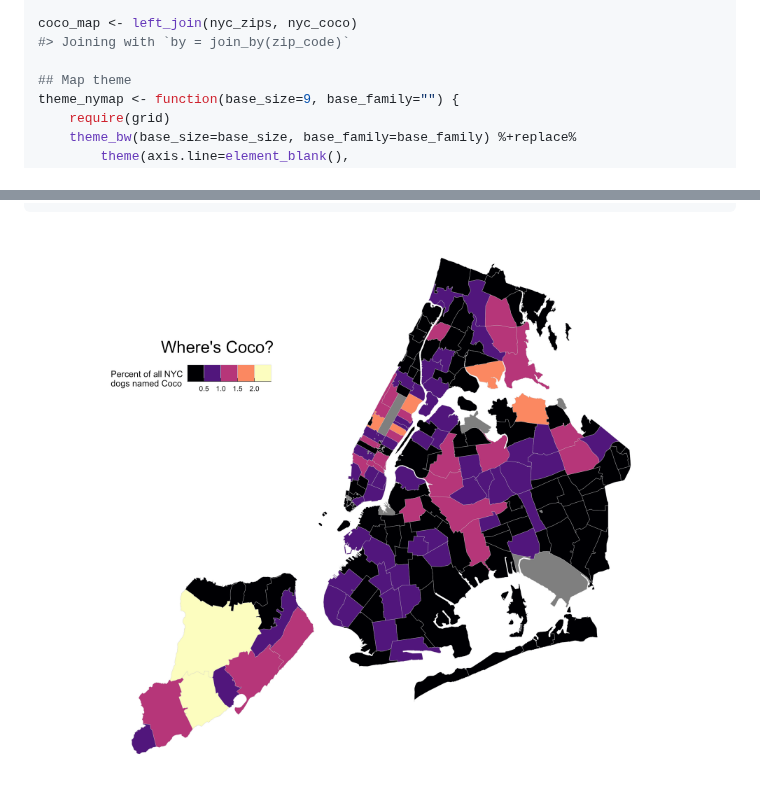
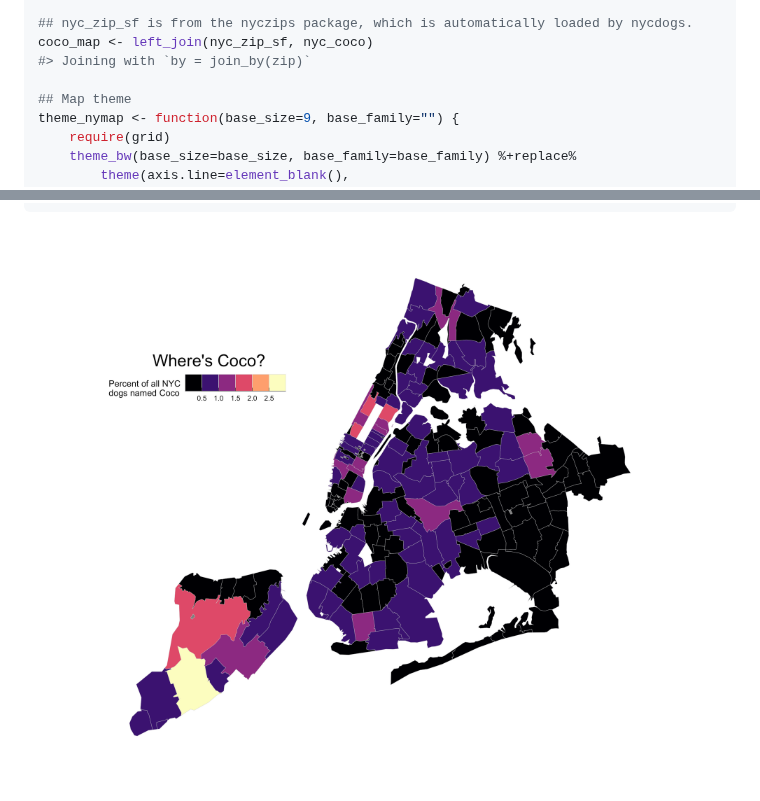
Before and after one commit to kjhealy/nycdogs, a Markdown page: README.md, 2 parts joined by grey strips. GitHub-like rendering; pictures changed too: man/figures/README-mapexample-1-1.png.

```diff
--- a/README.md
+++ b/README.md
@@ -119,6 +120,7 @@ nyc_coco
 
-coco_map <- left_join(nyc_zips, nyc_coco)
-#> Joining with `by = join_by(zip_code)`
+## nyc_zip_sf is from the nyczips package, which is automatically loaded by nycdogs.
+coco_map <- left_join(nyc_zip_sf, nyc_coco)
+#> Joining with `by = join_by(zip)`
 
 ## Map theme
 theme_nymap <- function(base_size=9, base_family="") {
```
Also changed, not shown: other parts of README.md (+51 -50 lines), 13 other files.
